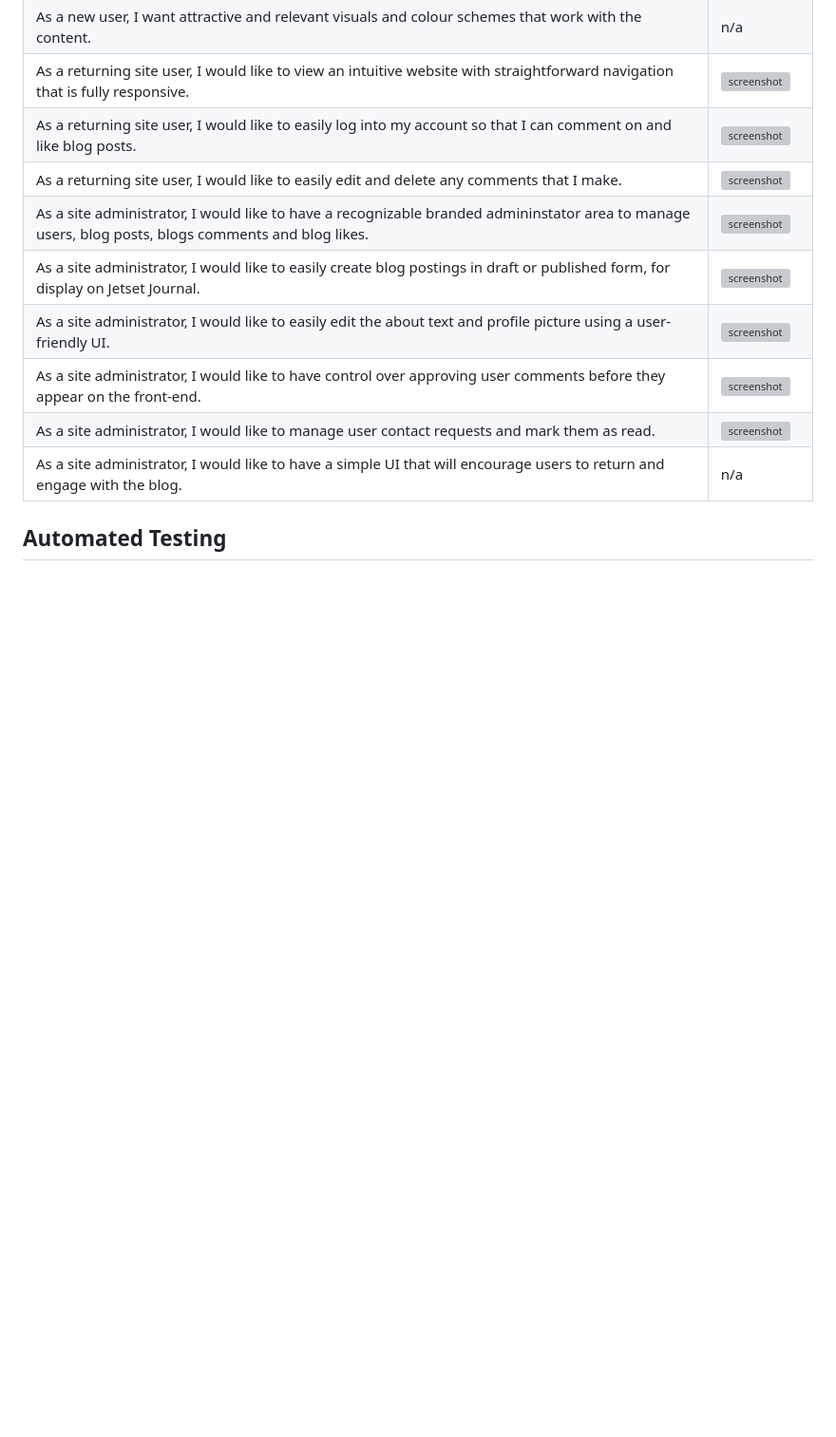
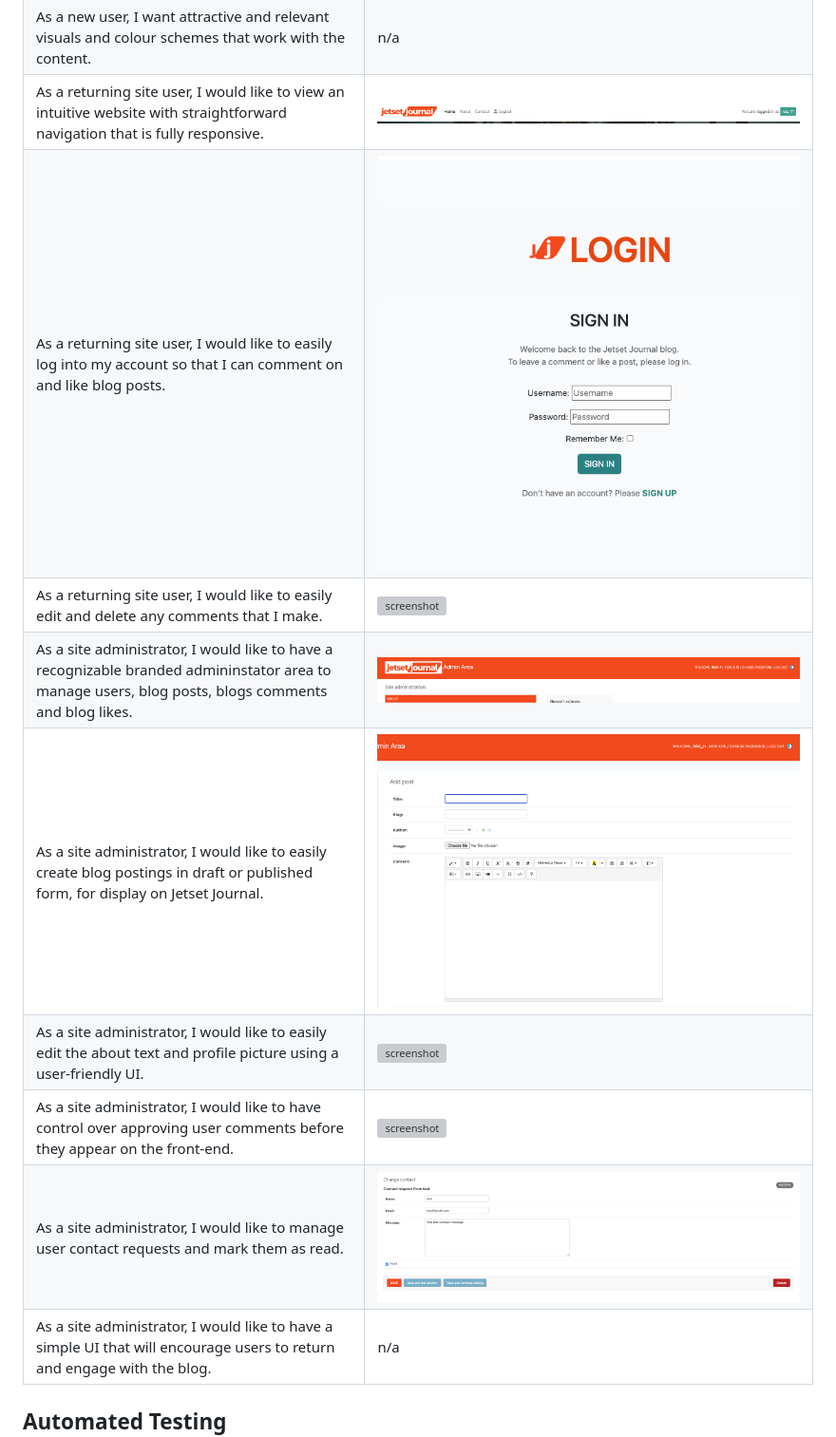
Before and after one commit to roc-11/pp4-jetset-journal, a Markdown page: TESTING.md, the part around one of its changes. Shown at 95% size. GitHub-like rendering; blank space fills up the shorter version; grey boxes are pictures that could not be loaded.

Commit message:
Fix: broken links in testing.md

```diff
--- a/TESTING.md
+++ b/TESTING.md
@@ -319,12 +319,12 @@ The aforementioned tests are just an example of a few different project scenario
 | As a new user, I want attractive and relevant visuals and colour schemes that work with the content. | n/a |
-| As a returning site user, I would like to view an intuitive website with straightforward navigation that is fully responsive. | ![screenshot](documentation/navigation_logged_in.png) |
-| As a returning site user, I would like to easily log into my account so that I can comment on and like blog posts. | ![screenshot](documentation/login.png) |
-| As a returning site user, I would like to easily edit and delete any comments that I make. | ![screenshot](documentation/edit-comment.png) |
-| As a site administrator, I would like to have a recognizable branded admininstator area to manage users, blog posts, blogs comments and blog likes. | ![screenshot](documentation/admin-area.png) |
-| As a site administrator, I would like to easily create blog postings in draft or published form, for display on Jetset Journal. | ![screenshot](documentation/admin-create-post.png) |
-| As a site administrator, I would like to easily edit the about text and profile picture using a user-friendly UI. | ![screenshot](documentation/about_table_ui.png) |
-| As a site administrator, I would like to have control over approving user comments before they appear on the front-end. | ![screenshot](documentation/edit-comment-not-approved.png) |
-| As a site administrator, I would like to manage user contact requests and mark them as read. | ![screenshot](documentation/contact-table.png) |
+| As a returning site user, I would like to view an intuitive website with straightforward navigation that is fully responsive. | ![screenshot](documentation/features/navigation_logged_in.png) |
+| As a returning site user, I would like to easily log into my account so that I can comment on and like blog posts. | ![screenshot](documentation/features/login.png) |
+| As a returning site user, I would like to easily edit and delete any comments that I make. | ![screenshot](documentation/features/edit-comment.png) |
+| As a site administrator, I would like to have a recognizable branded admininstator area to manage users, blog posts, blogs comments and blog likes. | ![screenshot](documentation/features/admin-area.png) |
+| As a site administrator, I would like to easily create blog postings in draft or published form, for display on Jetset Journal. | ![screenshot](documentation/features/admin-create-post.png) |
+| As a site administrator, I would like to easily edit the about text and profile picture using a user-friendly UI. | ![screenshot](documentation/features/about_table_ui.png) |
+| As a site administrator, I would like to have control over approving user comments before they appear on the front-end. | ![screenshot](documentation/features/edit-comment-not-approved.png) |
+| As a site administrator, I would like to manage user contact requests and mark them as read. | ![screenshot](documentation/features/contact-table.png) |
 | As a site administrator, I would like to have a simple UI that will encourage users to return and engage with the blog. | n/a |
 
 ## Automated Testing
```
Also changed, not shown: other parts of TESTING.md (+5 -5 lines).
